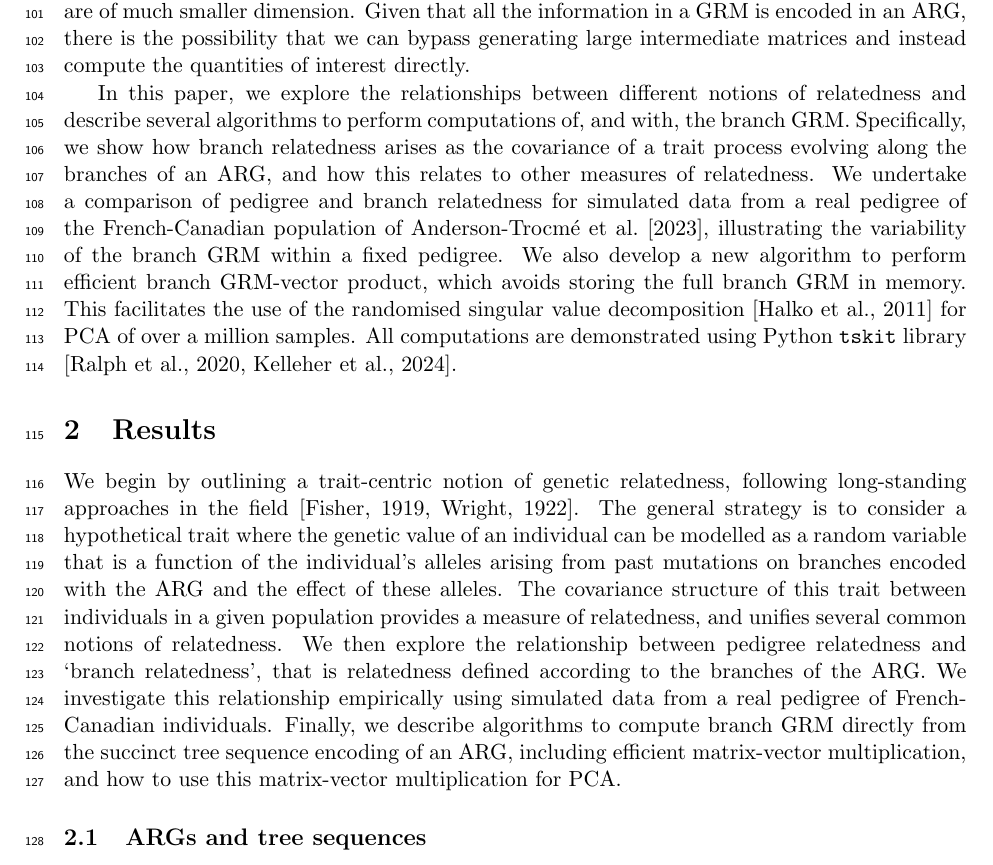
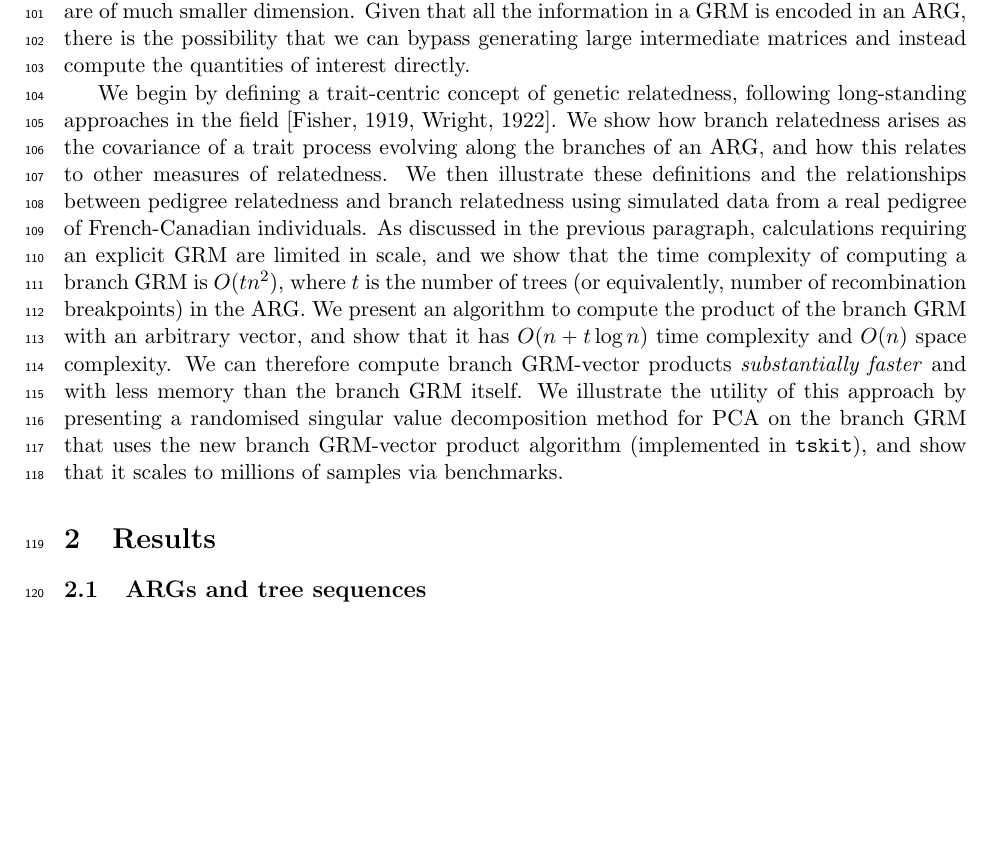
Before and after one commit to tskit-dev/genetic-relatedness-paper, a LaTeX document (main.tex, which reads introduction.tex, methods.tex): part of page 3 of 33, cut so that both start at the same text, the shorter picture padded with empty space. Compiled offline with pdfLaTeX.

Commit message:
Finish pass through intro

```diff
--- a/introduction.tex
+++ b/introduction.tex
@@ -162,27 +162,67 @@ of interest directly.
 
 % --- AIM ---------------------------------------------------------------------
 
-% Paragraph on The aim
-In this paper, we explore the relationships between different notions of relatedness and
-describe several algorithms to perform computations of, and with, the branch GRM.
-%
-Specifically, we show how branch relatedness arises as
-the covariance of a trait process evolving along the branches of an ARG,
-and how this relates to other measures of relatedness.
-%
-We undertake a comparison of pedigree and branch relatedness
-for simulated data from a real pedigree of the French-Canadian population of
-\citet{andersontrocme2023genes},
-illustrating the variability of the branch GRM within a fixed pedigree.
-%
-% We describe a procedure to compute the entire branch GRM by efficiently computing TMRCAs
-% using the Schieber-Vishkin algorithm \citep{Schieber1988On}.
-%
-We also develop a new algorithm to perform efficient branch GRM-vector product,
-which avoids storing the full branch GRM in memory.
-%
-This facilitates the use of the randomised singular value decomposition \citep{halko2011findingstructure}
-for PCA of over a million samples.
-%
-All computations are demonstrated using Python \tskit{} library
-\citep{ralph2020efficiently, kelleher2024tskit}.
+% % Paragraph on The aim
+% In this paper, we first explore the relationships between different
+% concepts of relatedness, and show how these are unified
+
+% and define an efficient algorithm
+% describe several algorithms to perform computations of, and with, the branch GRM.
+% %
+% Specifically, we show how branch relatedness arises as
+% the covariance of a trait process evolving along the branches of an ARG, and how this relates to other measures of relatedness.
+% %
+% We undertake a comparison of pedigree and branch relatedness
+% for simulated data from a real pedigree of the French-Canadian population of
+% \citet{andersontrocme2023genes},
+% illustrating the variability of the branch GRM within a fixed pedigree.
+% %
+% % We describe a procedure to compute the entire branch GRM by efficiently computing TMRCAs
+% % using the Schieber-Vishkin algorithm \citep{Schieber1988On}.
+% %
+% We also develop a new algorithm to perform efficient branch GRM-vector product,
+% which avoids storing the full branch GRM in memory.
+% %
+% This facilitates the use of the randomised singular value decomposition \citep{halko2011findingstructure}
+% for PCA of over a million samples.
+% %
+% All computations are demonstrated using Python \tskit{} library
+% \citep{ralph2020efficiently, kelleher2024tskit}.
+
+We begin by defining a trait-centric concept of genetic relatedness, following
+long-standing approaches in the
+field~\citep{fisher1919correlation, wright1922coefficients}.
+We show how branch relatedness arises as the
+covariance of a trait process evolving along the branches of an ARG, and how
+this relates to other measures of relatedness.
+% The general strategy is to consider a hypothetical trait where the genetic
+% value of an individual can be modelled as a random variable that is a
+% function of the individual's alleles arising from past mutations on branches
+% encoded with the ARG and the effect of these alleles. The covariance
+% structure of this trait between individuals in a given population provides a
+% measure of relatedness, and we show how this unifies several common concepts
+% of relatedness.
+We then illustrate these definitions and the relationships between pedigree
+relatedness and branch relatedness using simulated data from a real pedigree of
+French-Canadian individuals.
+As discussed in the previous paragraph, calculations requiring an explicit
+GRM are limited in scale, and we show that the time complexity of
+computing a branch GRM is
+% JK: I know this is different notation to the rest of the paper, but
+% I find the n_t n_s stuff a bit tedious and lacking clarity (totally
+% get the necessity later on, though). Feel free to change if people think
+% this will be confusing.
+$O(t n^2)$, where $t$ is the number of trees (or equivalently, number
+of recombination breakpoints) in the ARG.
+We present an algorithm to compute the product of the branch GRM with
+an arbitrary vector, and show that it has
+$O(n + t \log{n})$ time complexity and $O(n)$ space complexity.
+We can therefore compute branch GRM-vector products
+\emph{substantially faster} and with less memory
+than the branch GRM itself.
+We illustrate the utility of this approach by presenting a
+randomised singular value decomposition method
+for PCA on the branch GRM that
+uses the new branch GRM-vector product algorithm (implemented
+in \tskit{}), and show that it scales to millions of samples
+via benchmarks.
--- a/methods.tex
+++ b/methods.tex
@@ -14,16 +14,6 @@
 % --- INTRO TO METHODS ---------------------------------------------------
 
 % Paragraph on The overview of methods
-We begin by outlining a trait-centric notion of genetic relatedness, following long-standing approaches in the field
-\citep{fisher1919correlation, wright1922coefficients}.
-%
-The general strategy is to consider a hypothetical trait where the genetic value of an individual can be modelled as a random variable that is a function of the individual's alleles arising from past mutations on branches encoded with the ARG and the effect of these alleles.
-%
-The covariance structure of this trait between individuals in a given population provides a measure of relatedness, and unifies several common notions of relatedness.
-%
-We then explore the relationship between pedigree relatedness and `branch relatedness', that is relatedness defined according to the branches of the ARG. We investigate this relationship empirically using simulated data from a real pedigree of French-Canadian individuals.
-%
-Finally, we describe algorithms to compute branch GRM directly from the succinct tree sequence encoding of an ARG, including efficient matrix-vector multiplication, and how to use this matrix-vector multiplication for PCA.
 
 \subsection{ARGs and tree sequences}
 
```
